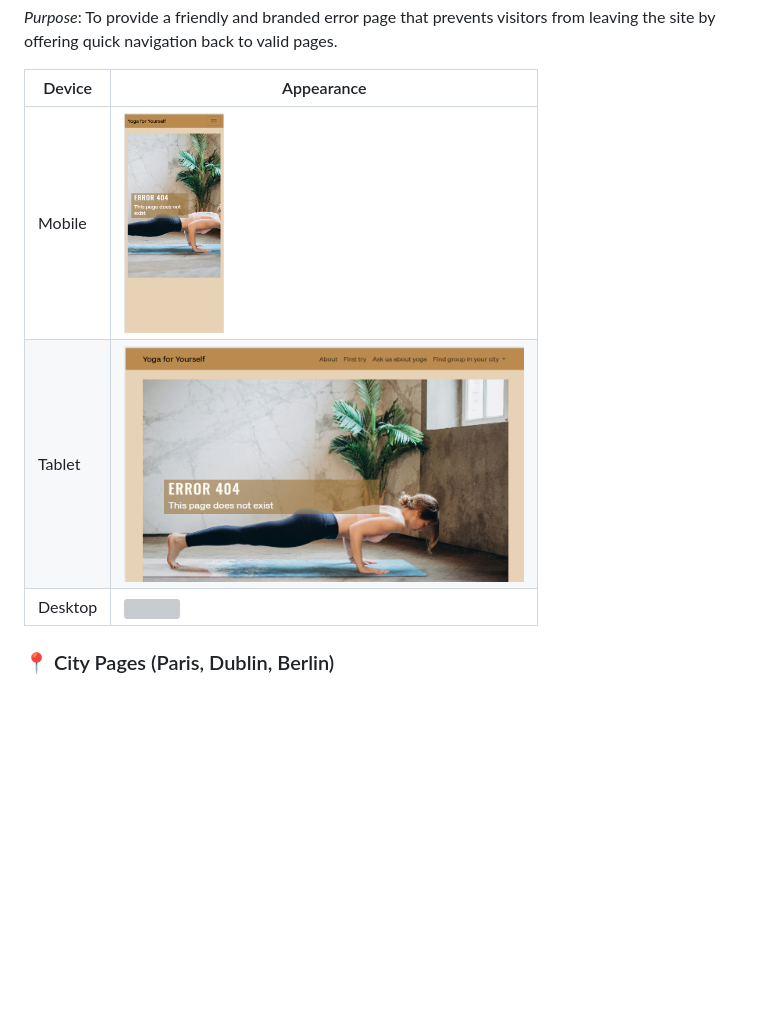
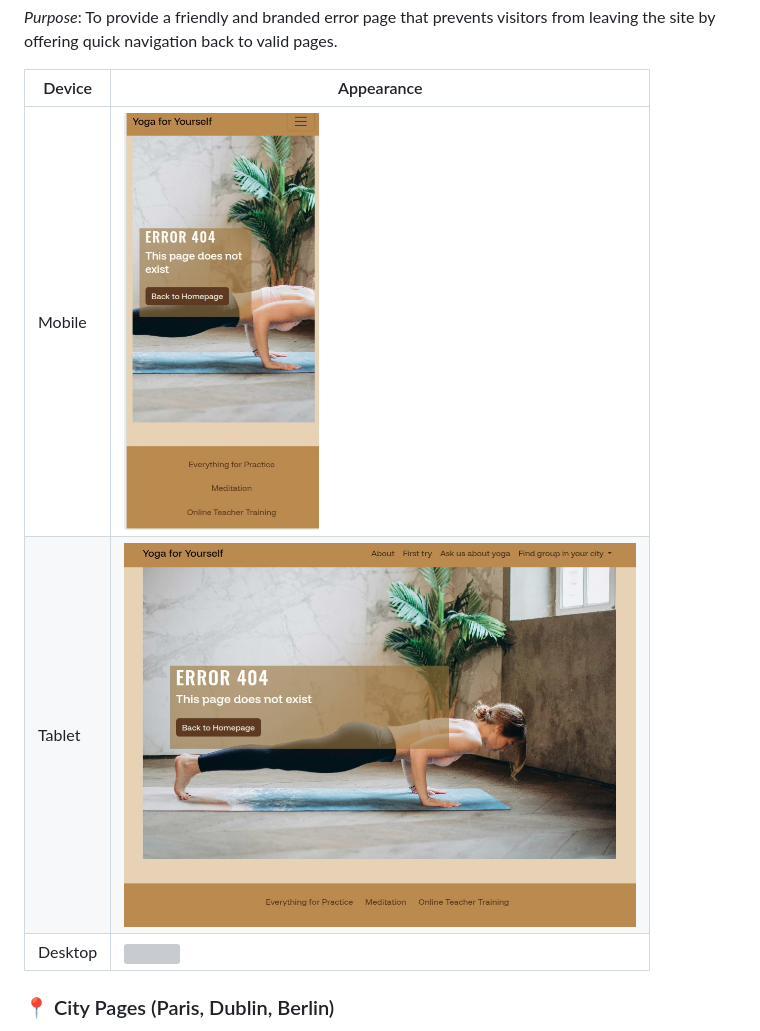
Before and after one commit to Katerynakulik/yoga, a Markdown page: README.md, the part around the change printed below. GitHub-like rendering; pictures changed too: documentation/404_mobile.png, documentation/404_tablet.png; blank space fills up the shorter version; grey boxes are pictures that could not be loaded.

```diff
--- a/README.md
+++ b/README.md
@@ -220,8 +222,8 @@ To provide a friendly and branded error page that prevents visitors from leaving
 
 | Device  | Appearance                                                         |
 | ------- | ------------------------------------------------------------------ |
-| Mobile  | <img src="documentation/404_mobile.png" width="100" height="160">  |
-| Tablet  | <img src="documentation/404_tablet.png" width="400" height="200">  |
+| Mobile  | <img src="documentation/404_mobile.png" width="195" height="422">  |
+| Tablet  | <img src="documentation/404_tablet.png" width="512" height="384">  |
 | Desktop | <img src="documentation/404_desktop.png" width="620" height="420"> |
 
 ### 📍 City Pages (Paris, Dublin, Berlin)
```
Also changed, not shown: other parts of README.md (+4 -2 lines), documentation/success-tablet.png, documentation/success_mobile.png, 2 other files.
